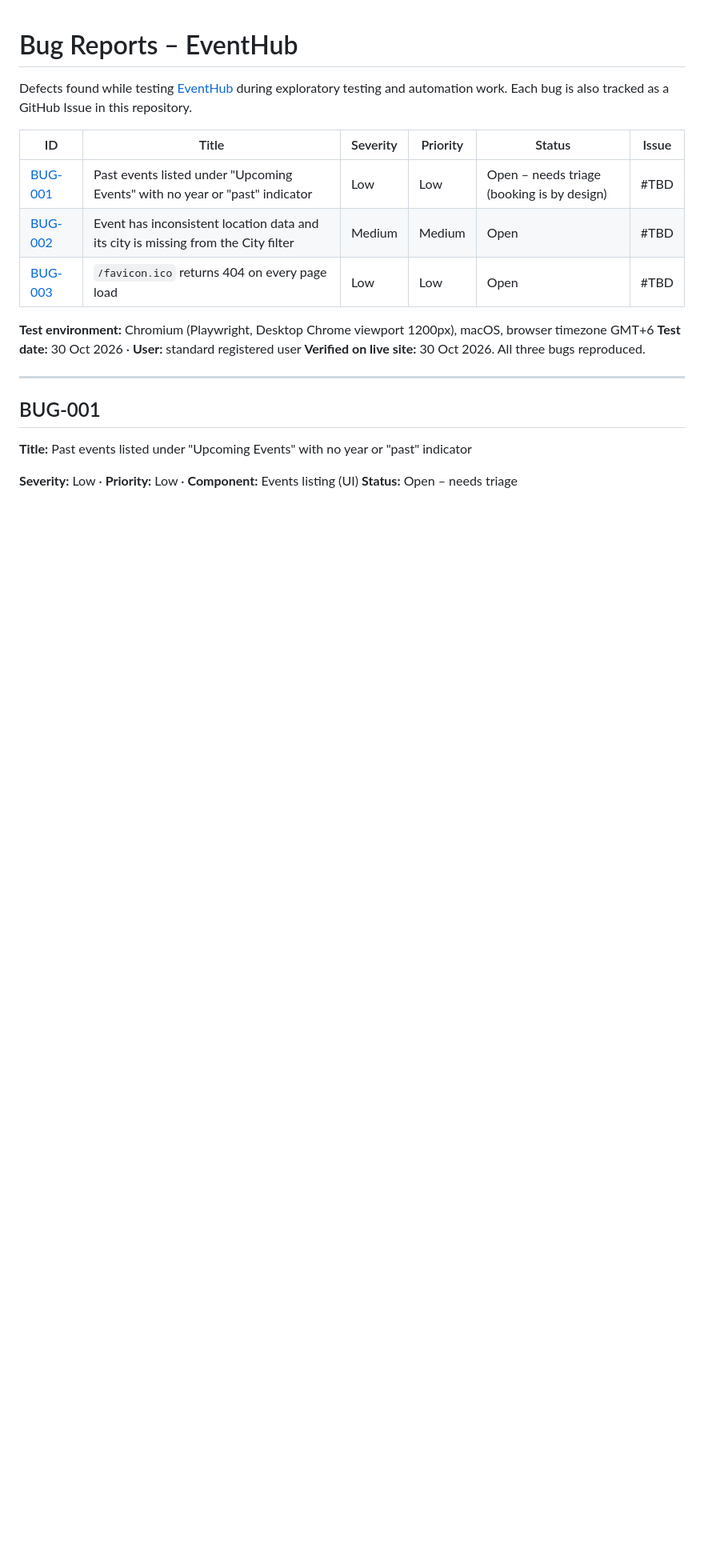
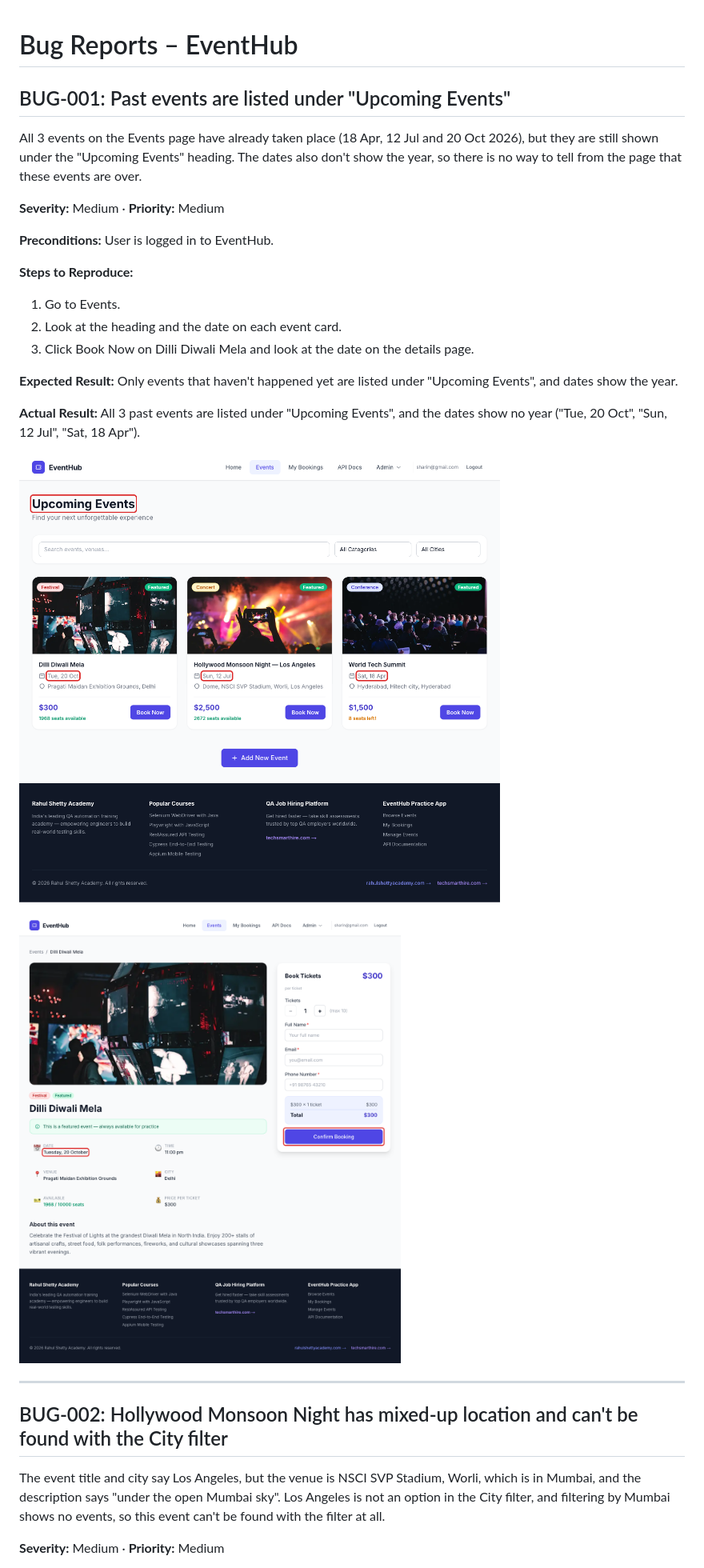
Before and after one commit to stsharin/eventhub-automation, a Markdown page: docs/BUG_REPORTS.md, the part around one of its changes. Shown at 80% size. Rendered like a GitHub page; pictures changed too: docs/screenshots/BUG-001-past-event-details-bookable.png, docs/screenshots/BUG-001-past-events-listed-as-upcoming.png; blank space fills up the shorter version.

```diff
--- a/docs/BUG_REPORTS.md
+++ b/docs/BUG_REPORTS.md
@@ -1,24 +1,32 @@
 # Bug Reports – EventHub
 
-Defects found while testing [EventHub](https://eventhub.rahulshettyacademy.com) during exploratory testing and automation work.
-Each bug is also tracked as a GitHub Issue in this repository.
+## BUG-001: Past events are listed under "Upcoming Events"
 
-| ID | Title | Severity | Priority | Status | Issue |
-|---|---|---|---|---|---|
-| [BUG-001](#bug-001) | Past events listed under "Upcoming Events" with no year or "past" indicator | Low | Low | Open – needs triage (booking is by design) | #TBD |
-| [BUG-002](#bug-002) | Event has inconsistent location data and its city is missing from the City filter | Medium | Medium | Open | #TBD |
-| [BUG-003](#bug-003) | `/favicon.ico` returns 404 on every page load | Low | Low | Open | #TBD |
+All 3 events on the Events page have already taken place (18 Apr, 12 Jul and 20 Oct 2026), but they are still shown under the "Upcoming Events" heading. The dates also don't show the year, so there is no way to tell from the page that these events are over.
 
-**Test environment:** Chromium (Playwright, Desktop Chrome viewport 1200px), macOS, browser timezone GMT+6
-**Test date:** 30 Oct 2026 · **User:** standard registered user
-**Verified on live site:** 30 Oct 2026. All three bugs reproduced.
+**Severity:** Medium · **Priority:** Medium
+
+**Preconditions:** User is logged in to EventHub.
+
+**Steps to Reproduce:**
+
+1. Go to Events.
+2. Look at the heading and the date on each event card.
+3. Click Book Now on Dilli Diwali Mela and look at the date on the details page.
+
+**Expected Result:** Only events that haven't happened yet are listed under "Upcoming Events", and dates show the year.
+
+**Actual Result:** All 3 past events are listed under "Upcoming Events", and the dates show no year ("Tue, 20 Oct", "Sun, 12 Jul", "Sat, 18 Apr").
+
+![Past events listed as upcoming](screenshots/BUG-001-past-events-listed-as-upcoming.png)
+
+![Past event details page](screenshots/BUG-001-past-event-details-bookable.png)
 
 ---
 
-## BUG-001
+## BUG-002: Hollywood Monsoon Night has mixed-up location and can't be found with the City filter
 
-**Title:** Past events listed under "Upcoming Events" with no year or "past" indicator
+The event title and city say Los Angeles, but the venue is NSCI SVP Stadium, Worli, which is in Mumbai, and the description says "under the open Mumbai sky". Los Angeles is not an option in the City filter, and filtering by Mumbai shows no events, so this event can't be found with the filter at all.
 
-**Severity:** Low · **Priority:** Low · **Component:** Events listing (UI)
-**Status:** Open – needs triage
+**Severity:** Medium · **Priority:** Medium
 
```
Also changed, not shown: other parts of docs/BUG_REPORTS.md (+10 -105 lines), .github/ISSUE_TEMPLATE/bug_report.md (+8 -11 lines), README.md (+5 -6 lines), docs/screenshots/BUG-002-event-details-city-mismatch.png, docs/screenshots/BUG-002-los-angeles-url-filter.png (deleted), docs/screenshots/BUG-002-mumbai-filter-no-results.png (deleted).
